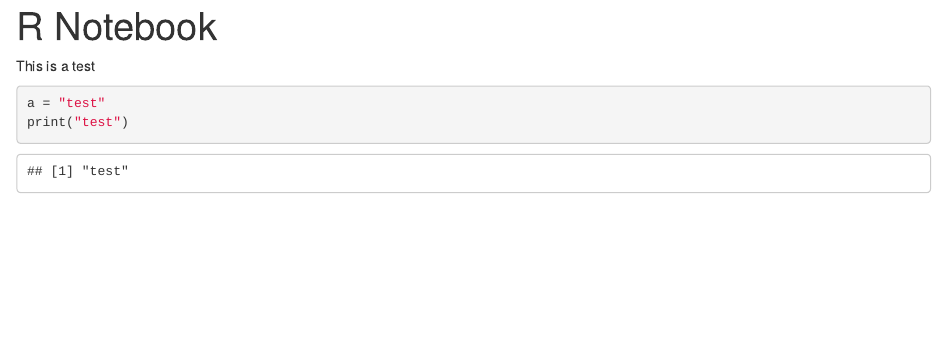
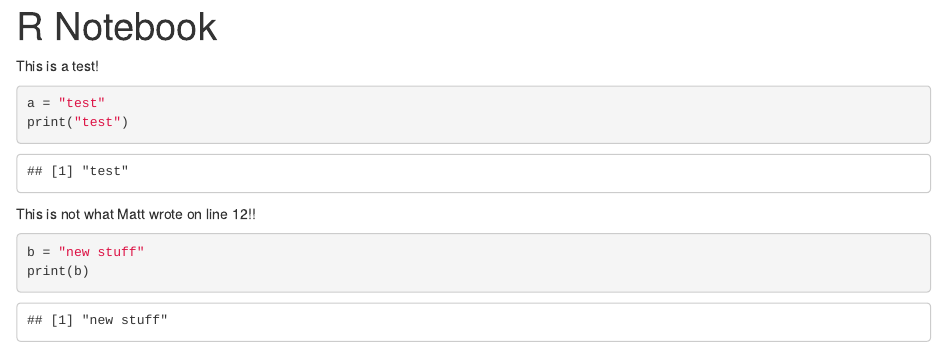
Before and after one commit to mburkholder08/Vector-Math-k-means-Clustering, an R Markdown document (Test.Rmd): the page in a window 1100 px wide, from its top. Rendered offline with R 4.5, knitr and Pandoc, with nearby package versions.

Commit message:
New stuff on line 12. And 14-16.

````diff
--- a/Test.Rmd
+++ b/Test.Rmd
@@ -3,9 +3,15 @@ title: "R Notebook"
 output: html_notebook
 ---
 
-This is a test
+This is a test!
 
 ```{r}
 a = "test"
 print("test")
 ```
+This is not what Matt wrote on line 12!!
+
+```{r}
+b = "new stuff"
+print(b)
+```
````
